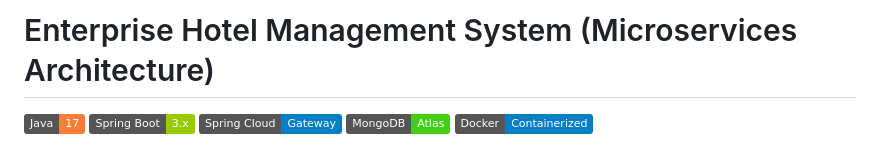
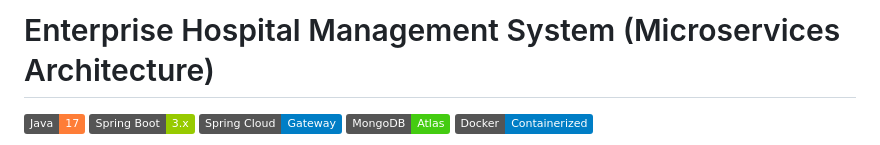
Before and after one commit to sathsaranikawindy/hospital-management-system, a Markdown page: README.md, the part around the change. Drawn GitHub-style; badges without logos.

Commit message:
Update project title from Hotel to Hospital Management

```diff
--- a/README.md
+++ b/README.md
@@ -1,4 +1,4 @@
-# Enterprise Hotel Management System (Microservices Architecture)
+# Enterprise Hospital Management System (Microservices Architecture)
 
 ![Java](https://img.shields.io/badge/Java-17-orange)
 ![Spring Boot](https://img.shields.io/badge/Spring_Boot-3.x-green)
```
